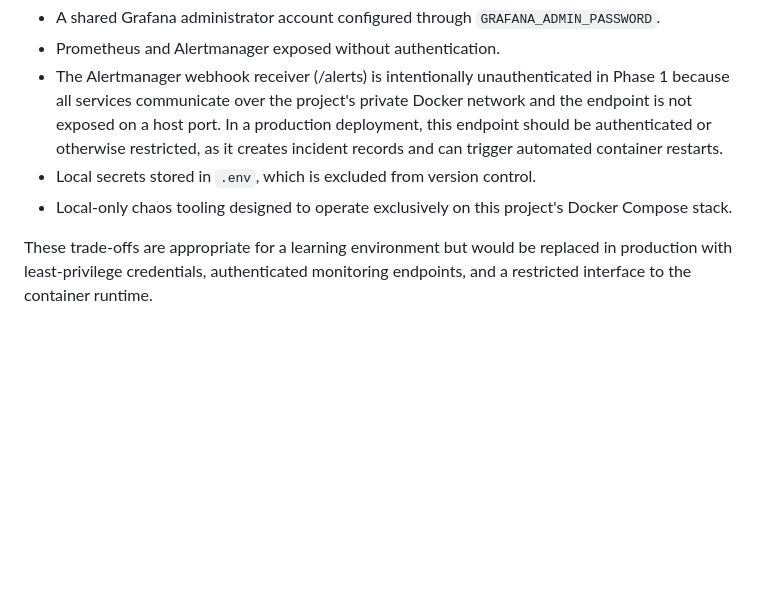
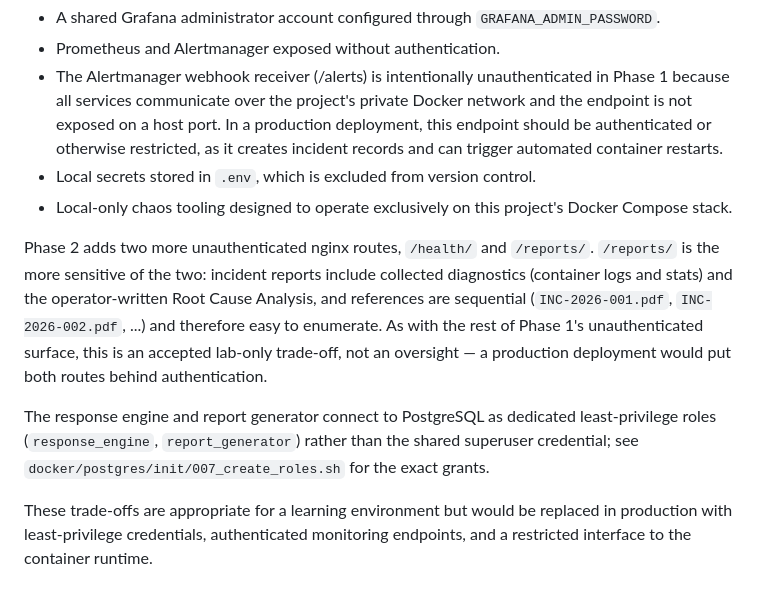
Before and after one commit to viceda-s/SentinelOps, a Markdown page: README.md, the part around the change. GitHub-like rendering; blank space fills up the shorter version.

Commit message:
feat: add details on new nginx routes for incident reports and response engine roles in Phase 2

```diff
--- a/README.md
+++ b/README.md
@@ -323,6 +323,10 @@ Additional Phase 1 simplifications include:
 * Local secrets stored in `.env`, which is excluded from version control.
 * Local-only chaos tooling designed to operate exclusively on this project's Docker Compose stack.
 
+Phase 2 adds two more unauthenticated nginx routes, `/health/` and `/reports/`. `/reports/` is the more sensitive of the two: incident reports include collected diagnostics (container logs and stats) and the operator-written Root Cause Analysis, and references are sequential (`INC-2026-001.pdf`, `INC-2026-002.pdf`, ...) and therefore easy to enumerate. As with the rest of Phase 1's unauthenticated surface, this is an accepted lab-only trade-off, not an oversight — a production deployment would put both routes behind authentication.
+
+The response engine and report generator connect to PostgreSQL as dedicated least-privilege roles (`response_engine`, `report_generator`) rather than the shared superuser credential; see `docker/postgres/init/007_create_roles.sh` for the exact grants.
+
 These trade-offs are appropriate for a learning environment but would be replaced in production with least-privilege credentials, authenticated monitoring endpoints, and a restricted interface to the container runtime.
 
 ---
```
